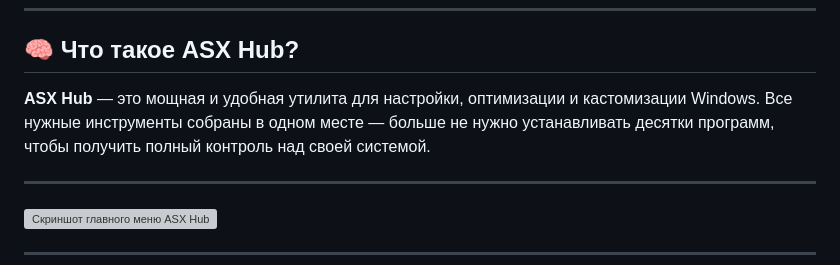
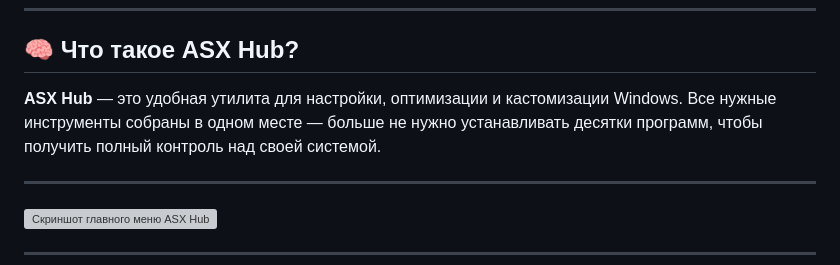
Before and after one commit to ALFiX01/ASX-Hub, a Markdown page: README.md, the part around the change. Rendered like a GitHub page; grey boxes are pictures that could not be loaded.

```diff
--- a/README.md
+++ b/README.md
@@ -22,7 +22,7 @@
 
 ## 🧠 Что такое ASX Hub?
 
-**ASX Hub** — это мощная и удобная утилита для настройки, оптимизации и кастомизации Windows. Все нужные инструменты собраны в одном месте — больше не нужно устанавливать десятки программ, чтобы получить полный контроль над своей системой.
+**ASX Hub** — это удобная утилита для настройки, оптимизации и кастомизации Windows. Все нужные инструменты собраны в одном месте — больше не нужно устанавливать десятки программ, чтобы получить полный контроль над своей системой.
 
 ---
 
```
